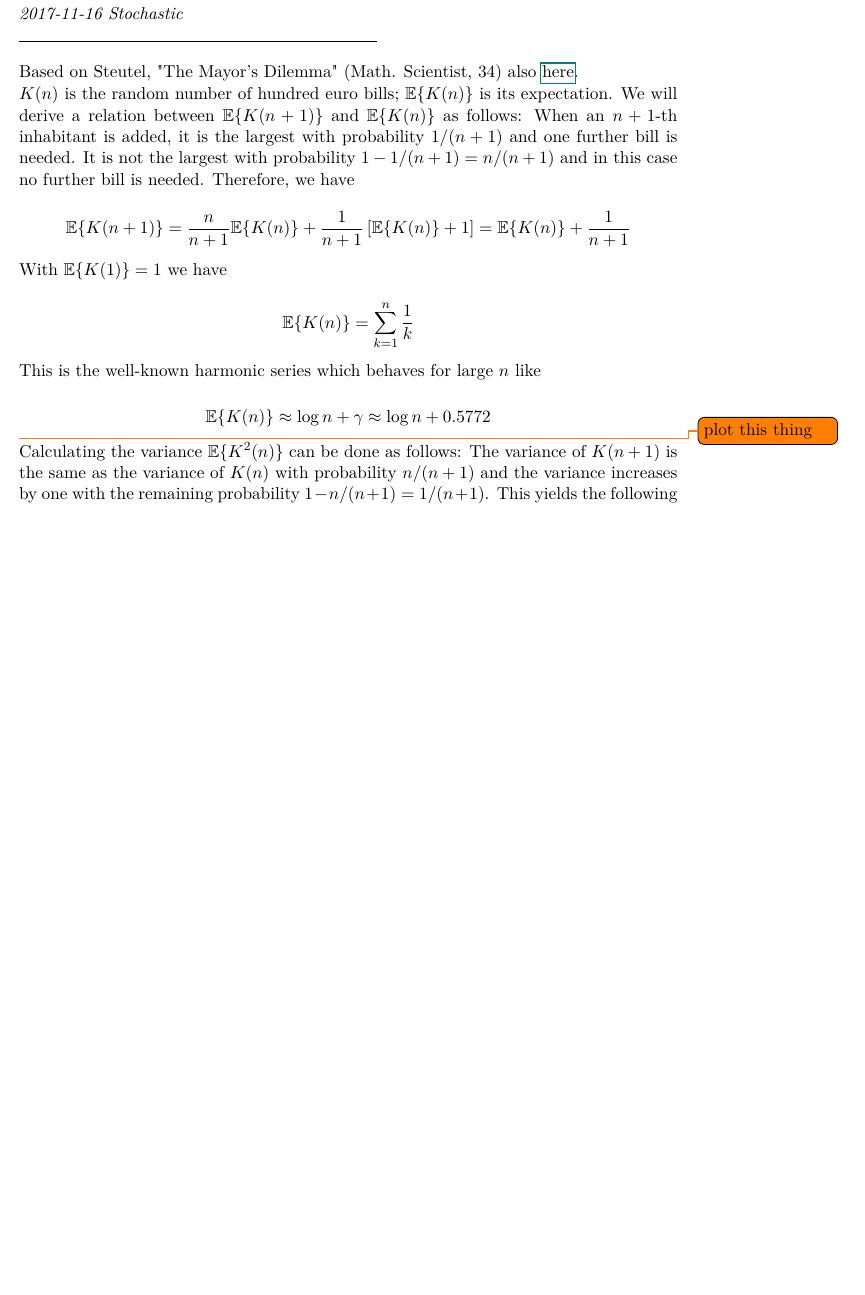
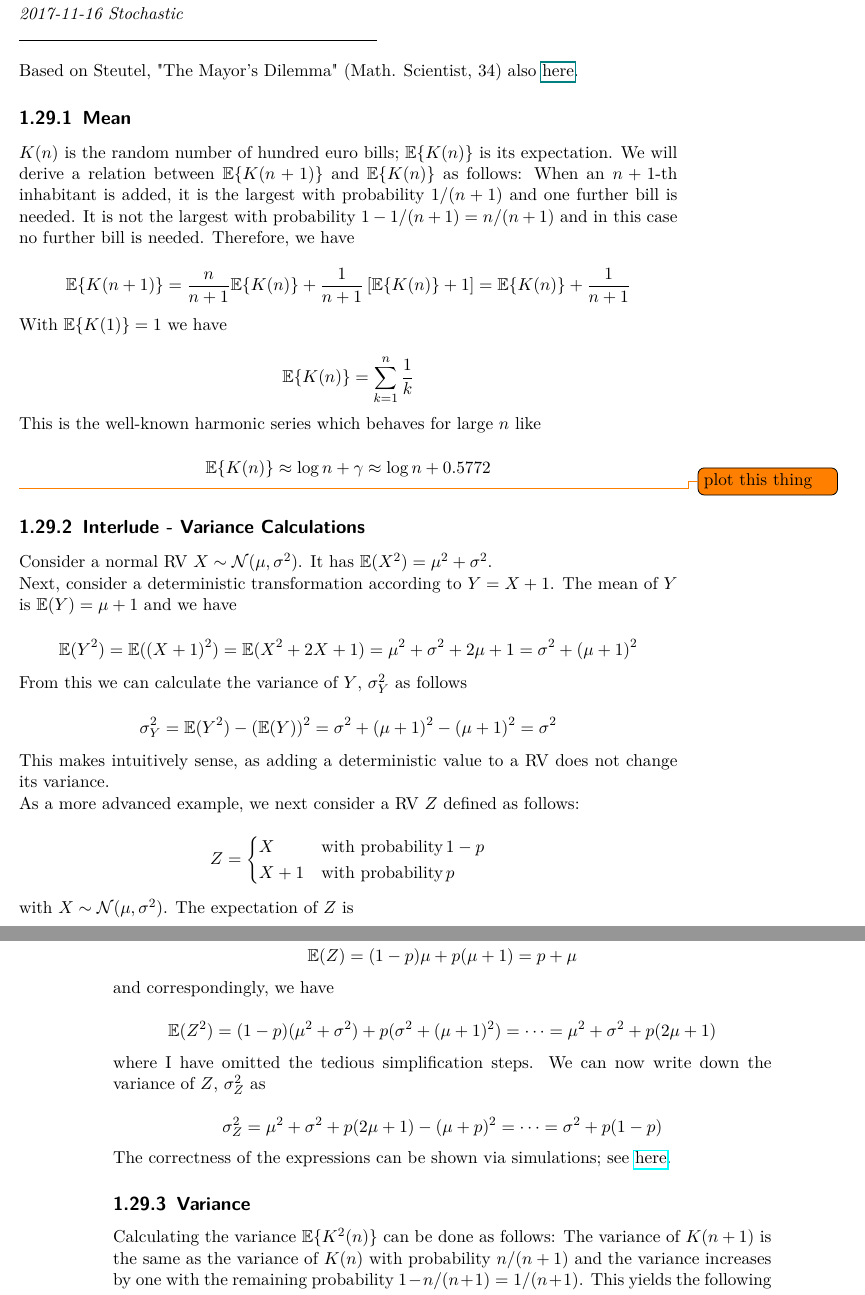
Before and after one commit to ClemensFMN/Journal, a LaTeX thesis (journal.tex, which reads 2017-11-16-mayors_dilemma.tex): part of page 77 of 83 before the commit and two parts of pages 77 and 78 of 83 after it, the two joined at a grey line, cut so that both start at the same text, the shorter picture padded with empty space. Compiled offline with pdfLaTeX.

Commit message:
major's dilemma

```diff
--- a/2017-11-16-mayors_dilemma.tex
+++ b/2017-11-16-mayors_dilemma.tex
@@ -1,6 +1,8 @@
 \DiaryEntry{The Mayor's Dilemma}{2017-11-16}{Stochastic}
 
 Based on Steutel, "The Mayor's Dilemma" (Math. Scientist, 34) also  \href{files/34_2_1.pdf}{here}.
+
+\subsection{Mean}
 
 $K(n)$ is the random number of hundred euro bills; $\mE\{K(n)\}$ is its expectation. We will derive a relation between $\mE\{K(n+1)\}$ and $\mE\{K(n)\}$ as follows: When an $n+1$-th inhabitant is added, it is the largest with probability $1/(n+1)$ and one further bill is needed. It is not the largest with probability $1 - 1/(n+1) = n/(n+1)$ and in this case no further bill is needed. Therefore, we have
 
@@ -21,6 +23,56 @@ This is the well-known harmonic series which behaves for large $n$ like
 \eee
 
 \todo{plot this thing}
+
+
+\subsection{Interlude - Variance Calculations}
+
+Consider a normal RV $X \sim \Nc(\mu, \sigma^2)$. It has $\mE(X^2) = \mu^2 + \sigma^2$.
+
+Next, consider a deterministic transformation according to $Y = X+1$. The mean of $Y$ is $\mE(Y) = \mu + 1$ and we have
+
+\bee
+\mE(Y^2) = \mE((X+1)^2) = \mE(X^2 + 2X + 1) = \mu^2 + \sigma^2 + 2 \mu + 1 = \sigma^2 + (\mu+1)^2
+\eee
+
+From this we can calculate the variance of $Y$, $\sigma_Y^2$ as follows
+
+\bee
+\sigma_Y^2 = \mE(Y^2) - (\mE(Y))^2 = \sigma^2 + (\mu+1)^2 - (\mu+1)^2 = \sigma^2
+\eee
+
+This makes intuitively sense, as adding a deterministic value to a RV does not change its variance.
+
+As a more advanced example, we next consider a RV $Z$ defined as follows:
+
+\bee
+Z = \begin{cases}
+	X & \text{with probability}\, 1-p \\
+	X+1 &\text{with probability}\, p
+\end{cases}
+\eee
+
+with $X \sim \Nc(\mu, \sigma^2)$. The expectation of $Z$ is
+
+\bee
+\mE(Z) = (1-p)\mu + p(\mu+1) = p+\mu
+\eee
+
+and correspondingly, we have
+
+\bee
+\mE(Z^2) = (1-p)(\mu^2 + \sigma^2) + p(\sigma^2 + (\mu+1)^2) = \cdots =  \mu^2+\sigma^2+p(2\mu+1)
+\eee
+
+where I have omitted the tedious simplification steps. We can now write down the variance of $Z$, $\sigma_Z^2$ as
+
+\bee
+\sigma_Z^2 = \mu^2+\sigma^2+p(2\mu+1) - (\mu+p)^2 = \cdots = \sigma^2 + p(1-p)
+\eee
+
+The correctness of the expressions can be shown via simulations; see \href{https://github.com/ClemensFMN/JuliaStuff/blob/master/articles/mayors_dilemma.jl}{here}.
+
+\subsection{Variance}
 
 Calculating the variance $\mE\{K^2(n)\}$ can be done as follows: The variance of $K(n+1)$ is the same as the variance of $K(n)$ with probability $n/(n+1)$ and the variance increases by one with the remaining probability $1 - n/(n+1) = 1/(n+1)$. This yields the following expression
 
```
Also changed, not shown: files/34_2_1.pdf (added).
